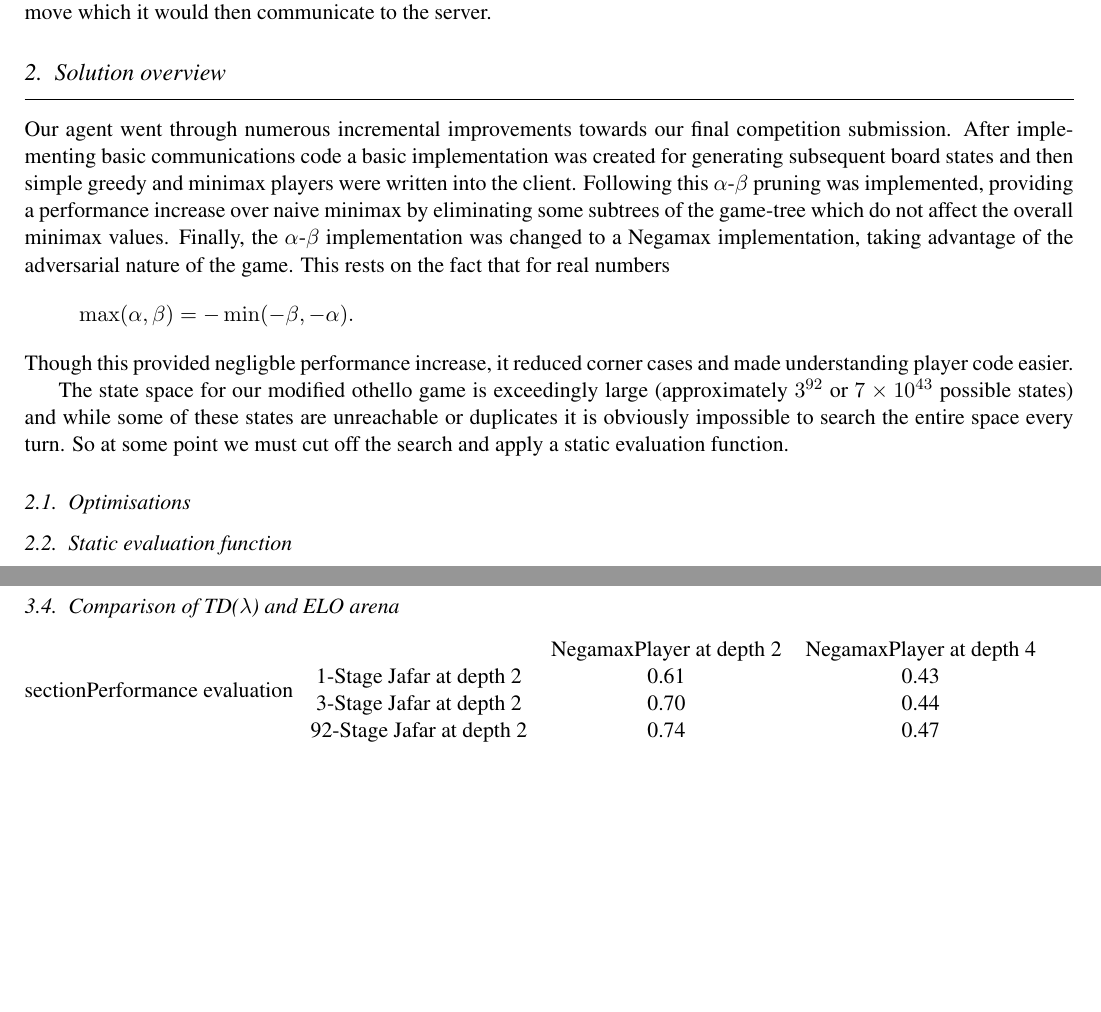
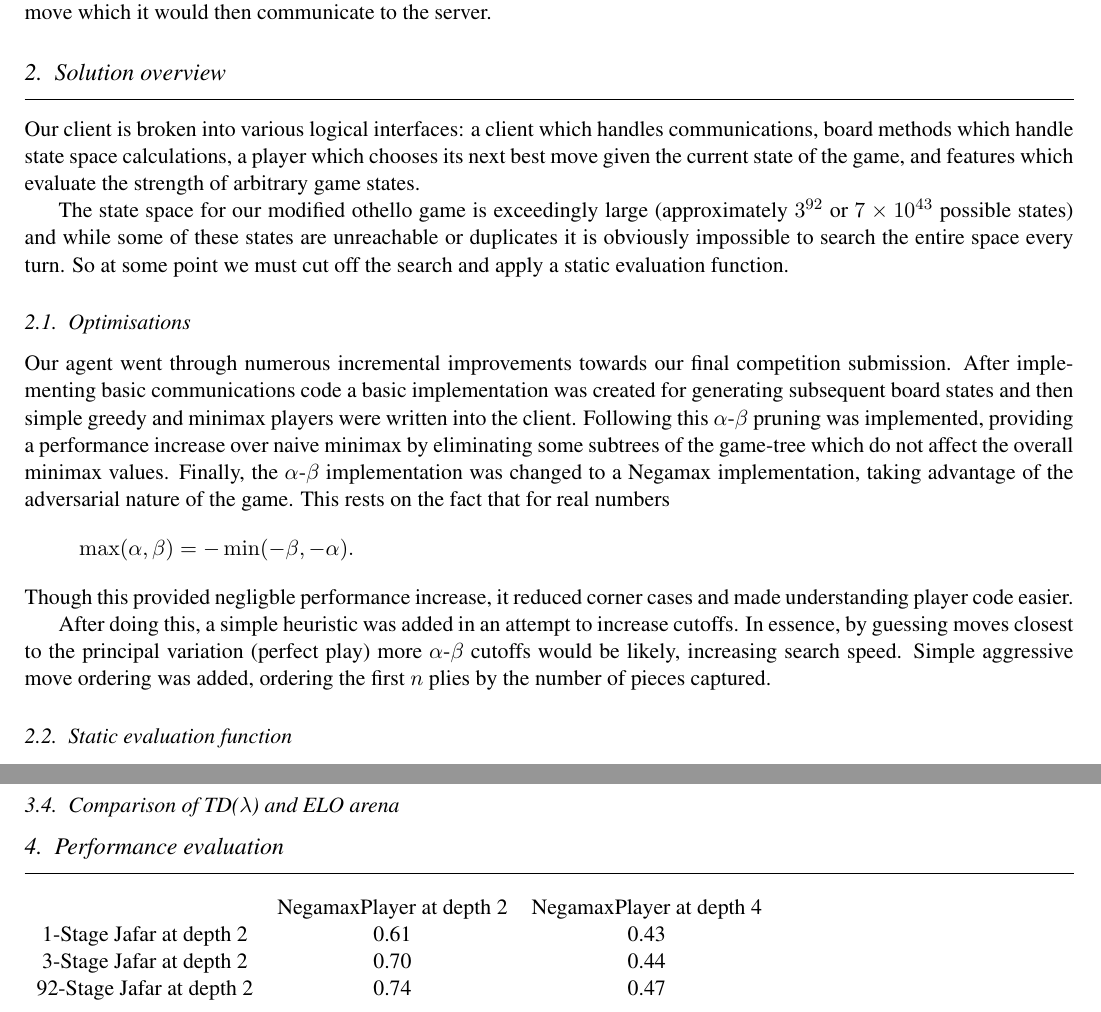
Before and after one commit to nelfin/othello, a LaTeX paper (Report/report.tex): two parts of pages 2 and 8 of 11 before the commit and two parts of pages 2 and 11 of 11 after it, joined at a grey line, cut so that both start at the same text, the shorter picture padded with empty space. Compiled offline with pdfLaTeX.

Commit message:
Add optimisations wording

```diff
--- a/Report/report.tex
+++ b/Report/report.tex
@@ -98,6 +98,23 @@ then communicate to the server.
 \section{Solution overview}
 \label{sec:solution_overview}
 %%A minimax agent with a static evaluation function.
+Our client is broken into various logical interfaces: a client which handles
+communications, board methods which handle state space calculations, a player
+which chooses its next best move given the current state of the game, and
+features which evaluate the strength of arbitrary game states.
+
+%Wrote this for Static eval but realised it should go here in the explanation
+%of minimax
+The state space for our modified othello game is exceedingly large
+(approximately $3^{92}$ or $7 \times 10^{43}$ possible states) and while some
+of these states are unreachable or duplicates it is obviously impossible to
+search the entire space every turn. So at some point we must cut off the
+search and apply a static evaluation function.
+
+%%I feel as though these should be sub-headings. feel free to change back if disagree
+\subsection{Optimisations}
+\label{sub:optimisations}
+%% Alpha beta pruning, negamax, etc.
 Our agent went through numerous incremental improvements towards our final
 competition submission. After implementing basic communications code a basic
 implementation was created for generating subsequent board states and then
@@ -115,18 +132,11 @@ nature of the game. This rests on the fact that for real numbers
 Though this provided negligble performance increase, it
 reduced corner cases and made understanding player code easier.
 
-%Wrote this for Static eval but realised it should go here in the explanation
-%of minimax
-The state space for our modified othello game is exceedingly large
-(approximately $3^{92}$ or $7 \times 10^{43}$ possible states) and while some
-of these states are unreachable or duplicates it is obviously impossible to
-search the entire space every turn. So at some point we must cut off the
-search and apply a static evaluation function.
-
-%%I feel as though these should be sub-headings. feel free to change back if disagree
-\subsection{Optimisations}
-\label{sub:optimisations}
-%% Alpha beta pruning, negamax, etc.
+After doing this, a simple heuristic was added in an attempt to increase
+cutoffs. In essence, by guessing moves closest to the principal variation
+(perfect play) more \ab\ cutoffs would be likely, increasing search speed.
+Simple aggressive move ordering was added, ordering the first $n$ plies by the
+number of pieces captured.
 
 \subsection{Static evaluation function}
 \label{sub:eval_func}
```
Also changed, not shown: Report/report.tex (2 more changed lines).
